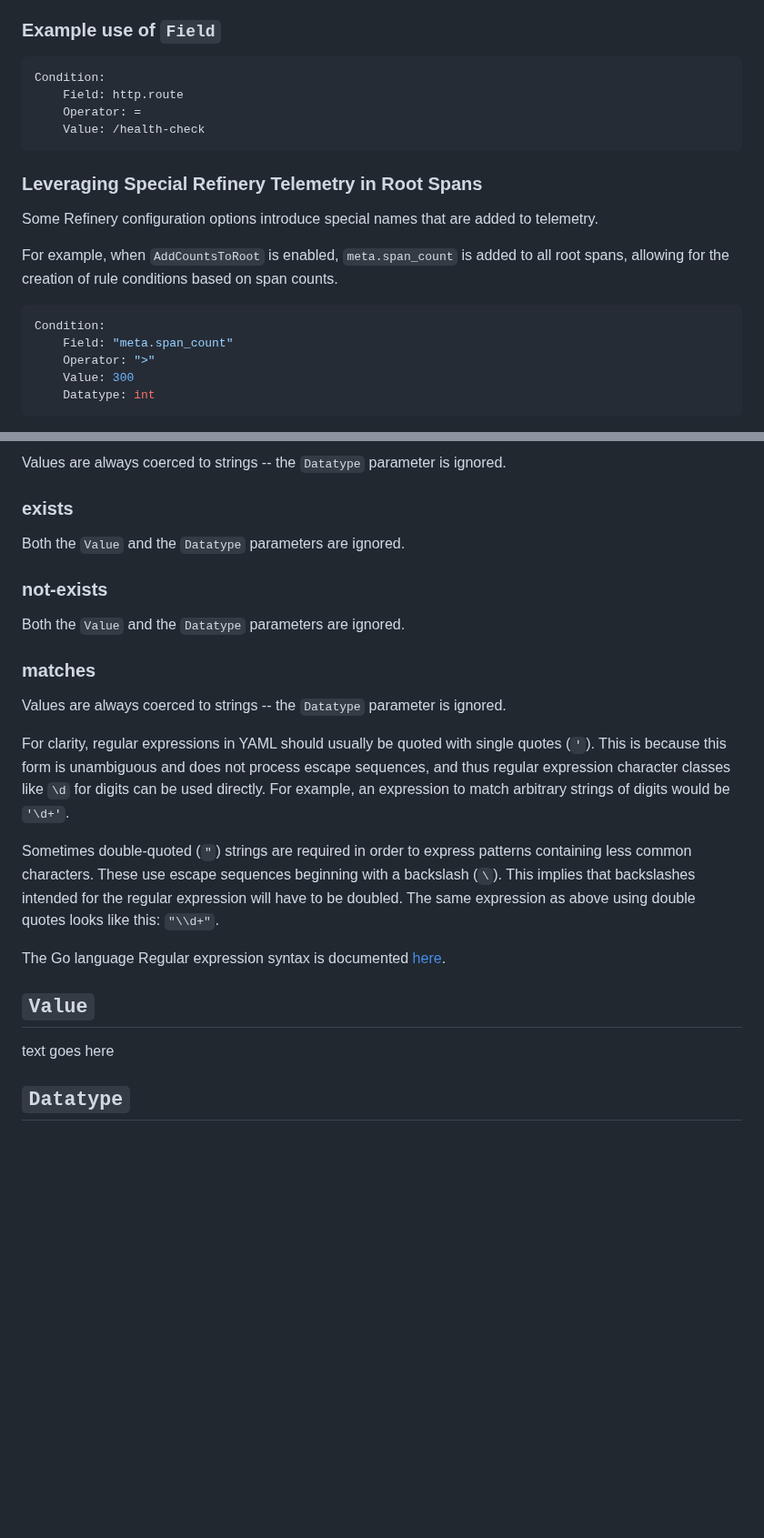
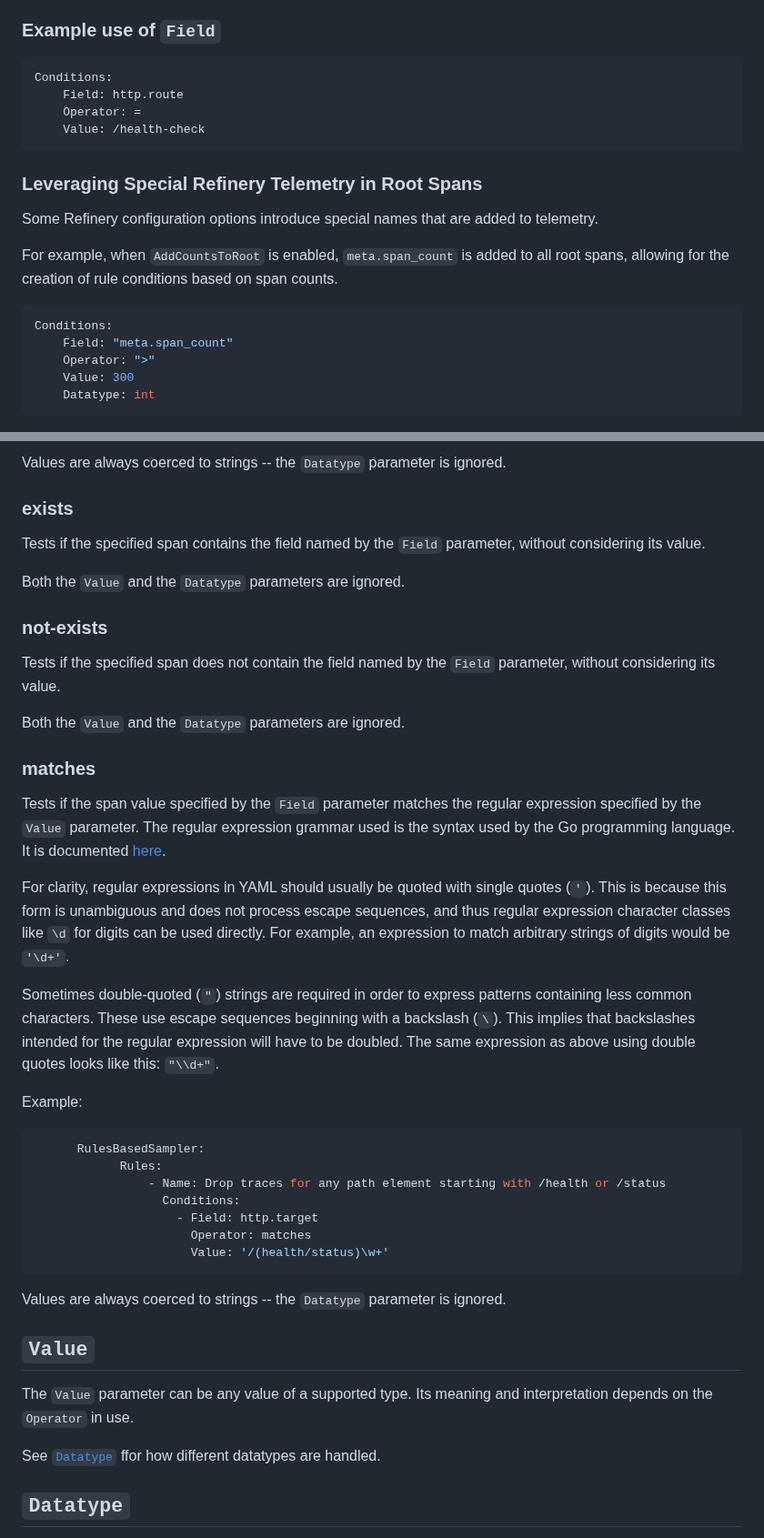
Before and after one commit to honeycombio/refinery, a Markdown page: rules_conditions.md, 2 parts joined by grey strips. Shown at 91% size. Rendered like a GitHub page; blank space fills up the shorter version.

````diff
--- a/rules_conditions.md
+++ b/rules_conditions.md
@@ -28,7 +28,7 @@ No transformations for case or punctuation are performed.
 ### Example use of `Field`
 
 ```yaml
-Condition:
+Conditions:
     Field: http.route
     Operator: =
     Value: /health-check
@@ -40,7 +40,7 @@ Some Refinery configuration options introduce special names that are added to te
 For example, when `AddCountsToRoot` is enabled, `meta.span_count` is added to all root spans, allowing for the creation of rule conditions based on span counts.
 
 ```yaml
-Condition:
+Conditions:
     Field: "meta.span_count"
     Operator: ">"
     Value: 300
@@ -134,12 +162,20 @@ Values are always coerced to strings -- the `Datatype` parameter is ignored.
 ### exists
+
+Tests if the specified span contains the field named by the `Field` parameter, without considering its value.
 
 Both the `Value` and the `Datatype` parameters are ignored.
 
 ### not-exists
 
+Tests if the specified span does not contain the field named by the `Field` parameter, without considering its value.
+
 Both the `Value` and the `Datatype` parameters are ignored.
+
 ### matches
-Values are always coerced to strings -- the `Datatype` parameter is ignored.
+
+Tests if the span value specified by the `Field` parameter matches the regular expression specified by the `Value` parameter.
+The regular expression grammar used is the syntax used by the Go programming language.
+It is documented [here](https://pkg.go.dev/regexp/syntax).
 
 For clarity, regular expressions in YAML should usually be quoted with single
 quotes (`'`). This is because this form is unambiguous and does not process
@@ -153,11 +189,25 @@ backslash (`\`). This implies that backslashes intended for the regular
 expression will have to be doubled. The same expression as above using double
 quotes looks like this: `"\\d+"`.
 
-The Go language Regular expression syntax is documented [here](https://pkg.go.dev/regexp/syntax).
+Example:
+```yaml
+      RulesBasedSampler:
+            Rules:
+                - Name: Drop traces for any path element starting with /health or /status
+                  Conditions:
+                    - Field: http.target
+                      Operator: matches
+                      Value: '/(health/status)\w+'
+ ```
+
+Values are always coerced to strings -- the `Datatype` parameter is ignored.
 
 ## `Value`
 
-text goes here
+The `Value` parameter can be any value of a supported type.
+Its meaning and interpretation depends on the `Operator` in use.
+
+See [`Datatype`](#datatype) ffor how different datatypes are handled.
 
 ## `Datatype`
 
````
Also changed, not shown: other parts of rules_conditions.md (+51 -23 lines).
